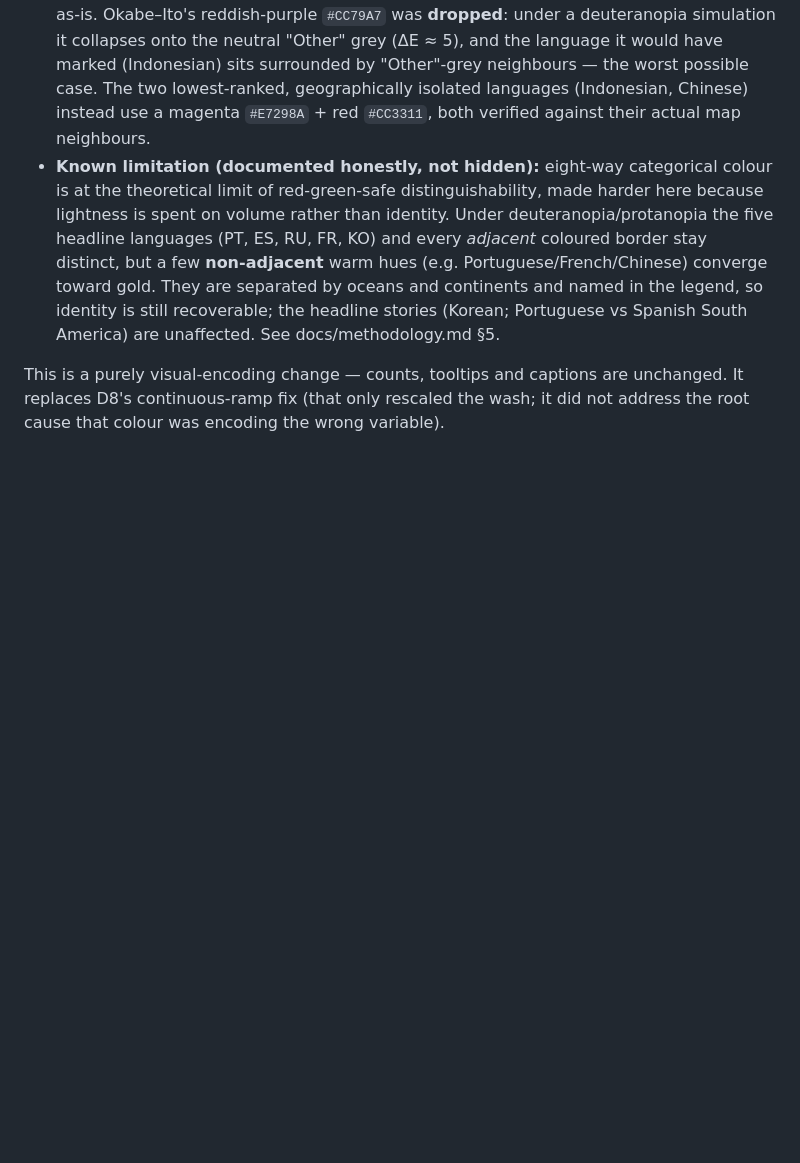
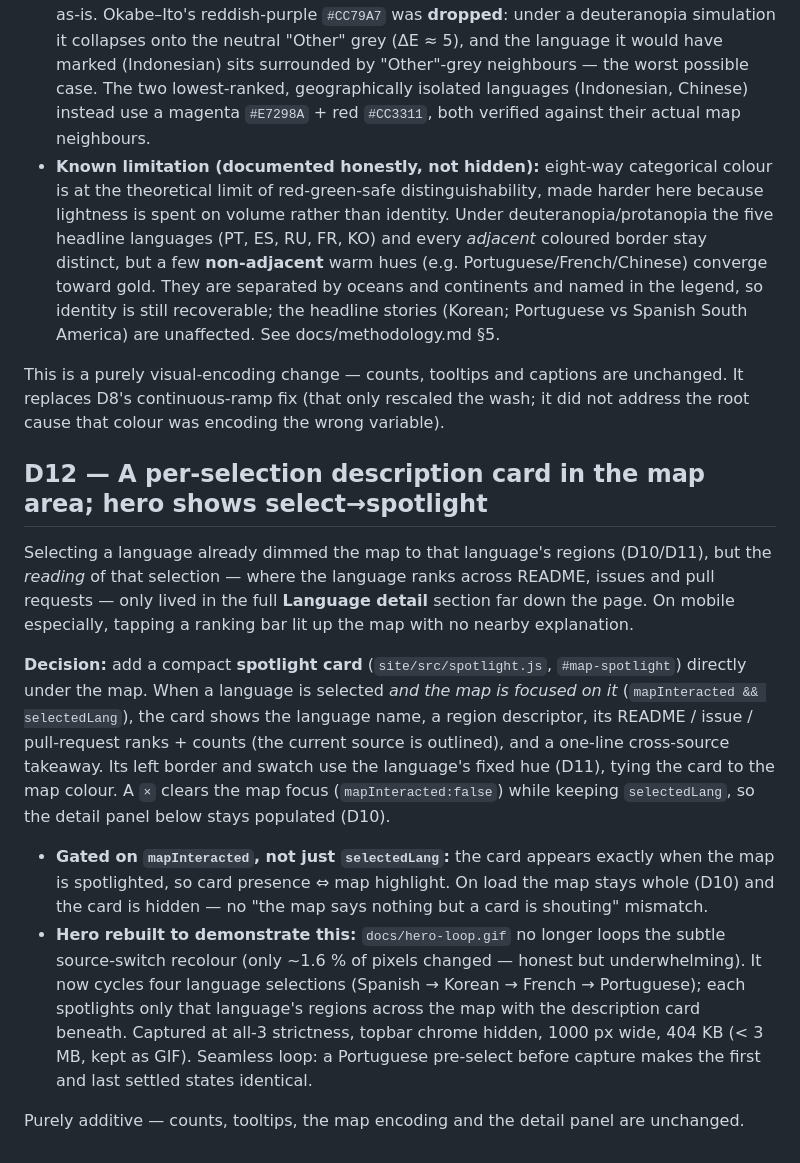
Before and after one commit to hyeonsangjeon/multilingual-oss-map, a Markdown page: docs/decisions.md, the part around the change. Drawn GitHub-style; blank space fills up the shorter version.

```diff
--- a/docs/decisions.md
+++ b/docs/decisions.md
@@ -115,3 +115,30 @@ variables (spec A, honesty/correctness tier of §8 — the encoding was actively
 This is a purely visual‑encoding change — counts, tooltips and captions are unchanged. It replaces
 D8's continuous‑ramp fix (that only rescaled the wash; it did not address the root cause that colour
 was encoding the wrong variable).
+
+## D12 — A per-selection description card in the map area; hero shows select→spotlight
+
+Selecting a language already dimmed the map to that language's regions (D10/D11), but the *reading*
+of that selection — where the language ranks across README, issues and pull requests — only lived in
+the full **Language detail** section far down the page. On mobile especially, tapping a ranking bar
+lit up the map with no nearby explanation.
+
+**Decision:** add a compact **spotlight card** (`site/src/spotlight.js`, `#map-spotlight`) directly
+under the map. When a language is selected *and the map is focused on it* (`mapInteracted &&
+selectedLang`), the card shows the language name, a region descriptor, its README / issue /
+pull‑request ranks + counts (the current source is outlined), and a one‑line cross‑source takeaway.
+Its left border and swatch use the language's fixed hue (D11), tying the card to the map colour. A
+`×` clears the map focus (`mapInteracted:false`) while keeping `selectedLang`, so the detail panel
+below stays populated (D10).
+
+- **Gated on `mapInteracted`, not just `selectedLang`:** the card appears exactly when the map is
+  spotlighted, so card presence ⇔ map highlight. On load the map stays whole (D10) and the card is
+  hidden — no "the map says nothing but a card is shouting" mismatch.
+- **Hero rebuilt to demonstrate this:** `docs/hero-loop.gif` no longer loops the subtle
+  source‑switch recolour (only ~1.6 % of pixels changed — honest but underwhelming). It now cycles
+  four language selections (Spanish → Korean → French → Portuguese); each spotlights only that
+  language's regions across the map with the description card beneath. Captured at all‑3 strictness,
+  topbar chrome hidden, 1000 px wide, 404 KB (< 3 MB, kept as GIF). Seamless loop: a Portuguese
+  pre‑select before capture makes the first and last settled states identical.
+
+Purely additive — counts, tooltips, the map encoding and the detail panel are unchanged.
```
Also changed, not shown: README.md (+5 -3 lines), docs/progress.md (+17 -0 lines), docs/hero-loop.gif.
